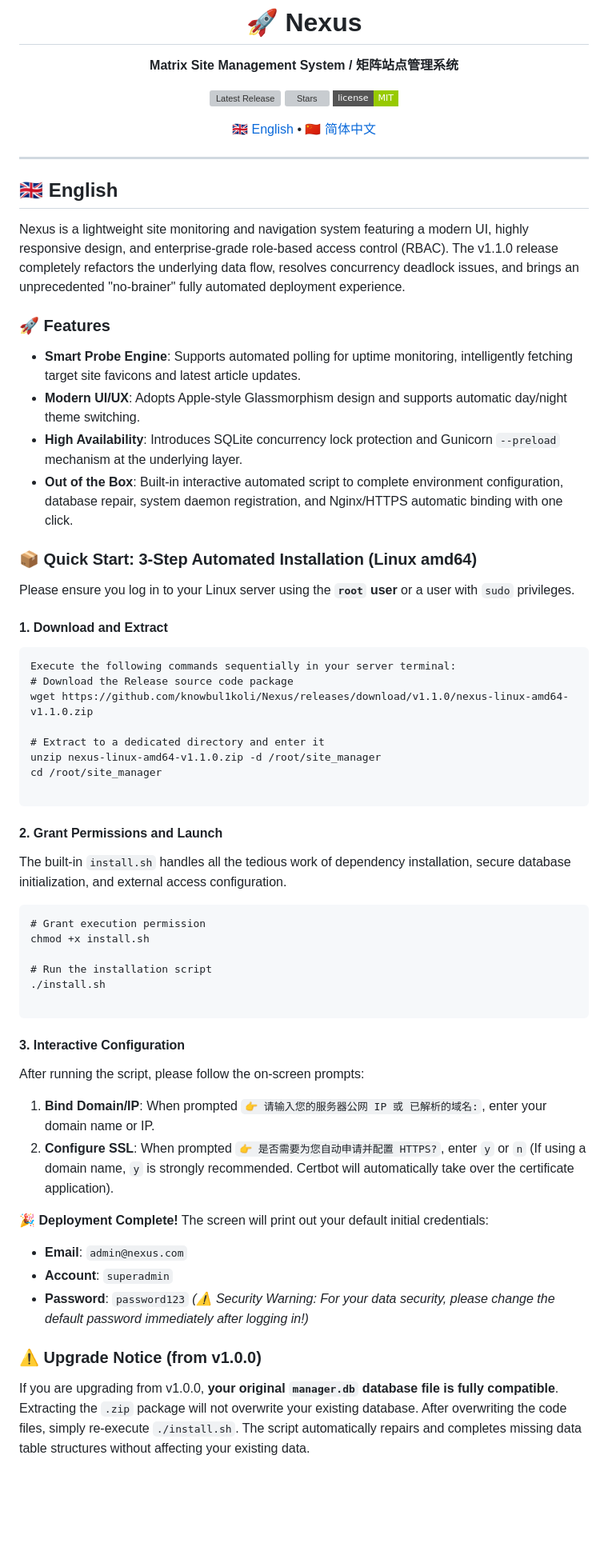
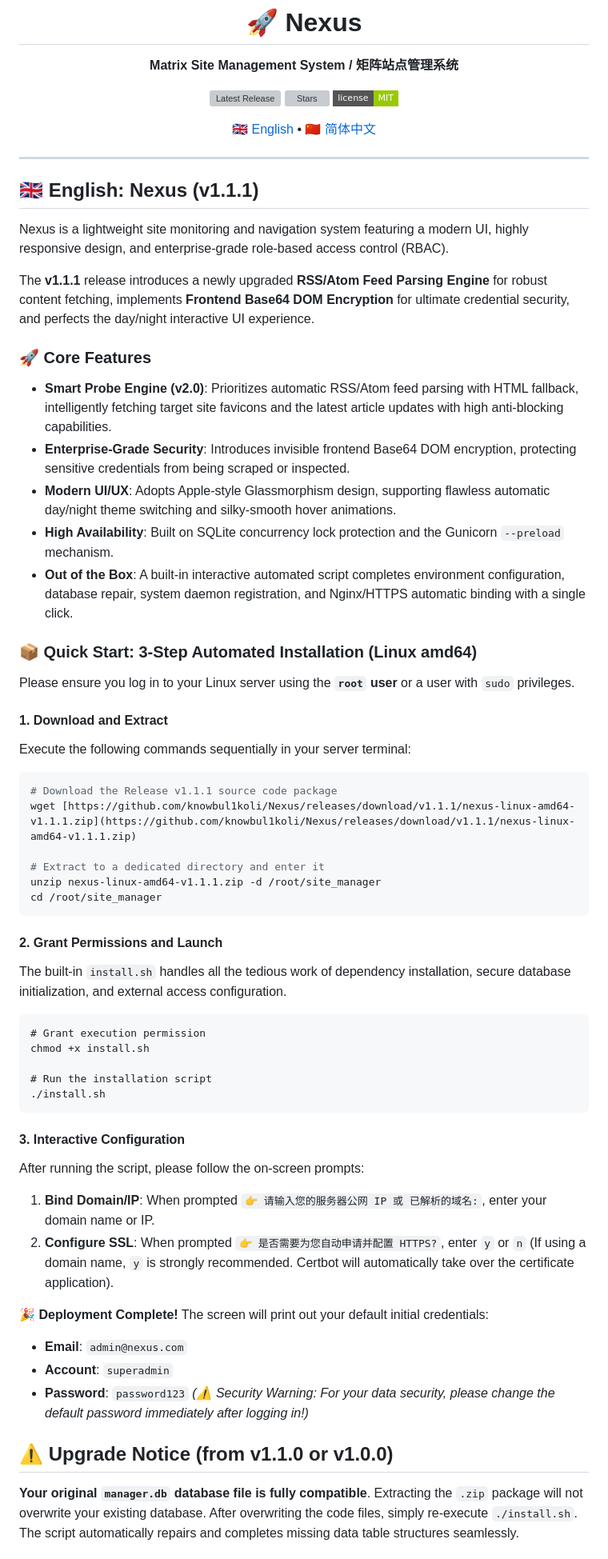
Before and after one commit to knowbul1koli/Nexus, a Markdown page: README.md, the part around one of its changes. Shown at 80% size. GitHub-like rendering; badges without logos; blank space fills up the shorter version; grey boxes are pictures that could not be loaded.

````diff
--- a/README.md
+++ b/README.md
@@ -1,6 +1,7 @@
 <div align="center">
   <h1>🚀 Nexus</h1>
   <p><b>Matrix Site Management System / 矩阵站点管理系统</b></p>
+
 
   <p>
     <a href="https://github.com/knowbul1koli/Nexus/releases/latest"><img src="https://img.shields.io/github/v/release/knowbul1koli/Nexus?color=blue&style=flat-square" alt="Latest Release"></a>
@@ -8,41 +9,47 @@
     <a href="https://github.com/knowbul1koli/Nexus/blob/main/LICENSE"><img src="https://img.shields.io/badge/license-MIT-green?style=flat-square" alt="License"></a>
   </p>
 
+
   <p>
     <a href="#english">🇬🇧 English</a> •
     <a href="#简体中文">🇨🇳 简体中文</a>
   </p>
+
 </div>
 
 ---
 
 <span id="english"></span>
 
-## 🇬🇧 English
+## 🇬🇧 English: Nexus (v1.1.1)
 
-Nexus is a lightweight site monitoring and navigation system featuring a modern UI, highly responsive design, and enterprise-grade role-based access control (RBAC). The v1.1.0 release completely refactors the underlying data flow, resolves concurrency deadlock issues, and brings an unprecedented "no-brainer" fully automated deployment experience.
+Nexus is a lightweight site monitoring and navigation system featuring a modern UI, highly responsive design, and enterprise-grade role-based access control (RBAC).
 
-### 🚀 Features
+The **v1.1.1** release introduces a newly upgraded **RSS/Atom Feed Parsing Engine** for robust content fetching, implements **Frontend Base64 DOM Encryption** for ultimate credential security, and perfects the day/night interactive UI experience.
 
-- **Smart Probe Engine**: Supports automated polling for uptime monitoring, intelligently fetching target site favicons and latest article updates.
-- **Modern UI/UX**: Adopts Apple-style Glassmorphism design and supports automatic day/night theme switching.
-- **High Availability**: Introduces SQLite concurrency lock protection and Gunicorn `--preload` mechanism at the underlying layer.
-- **Out of the Box**: Built-in interactive automated script to complete environment configuration, database repair, system daemon registration, and Nginx/HTTPS automatic binding with one click.
+### 🚀 Core Features
+
+- **Smart Probe Engine (v2.0)**: Prioritizes automatic RSS/Atom feed parsing with HTML fallback, intelligently fetching target site favicons and the latest article updates with high anti-blocking capabilities.
+- **Enterprise-Grade Security**: Introduces invisible frontend Base64 DOM encryption, protecting sensitive credentials from being scraped or inspected.
+- **Modern UI/UX**: Adopts Apple-style Glassmorphism design, supporting flawless automatic day/night theme switching and silky-smooth hover animations.
+- **High Availability**: Built on SQLite concurrency lock protection and the Gunicorn `--preload` mechanism.
+- **Out of the Box**: A built-in interactive automated script completes environment configuration, database repair, system daemon registration, and Nginx/HTTPS automatic binding with a single click.
 
 ### 📦 Quick Start: 3-Step Automated Installation (Linux amd64)
 
 Please ensure you log in to your Linux server using the **`root` user** or a user with `sudo` privileges.
 
 #### 1. Download and Extract
-```
+
 Execute the following commands sequentially in your server terminal:
-# Download the Release source code package
-wget https://github.com/knowbul1koli/Nexus/releases/download/v1.1.0/nexus-linux-amd64-v1.1.0.zip
+
+```bash
+# Download the Release v1.1.1 source code package
+wget [https://github.com/knowbul1koli/Nexus/releases/download/v1.1.1/nexus-linux-amd64-v1.1.1.zip](https://github.com/knowbul1koli/Nexus/releases/download/v1.1.1/nexus-linux-amd64-v1.1.1.zip)
 
 # Extract to a dedicated directory and enter it
-unzip nexus-linux-amd64-v1.1.0.zip -d /root/site_manager
+unzip nexus-linux-amd64-v1.1.1.zip -d /root/site_manager
 cd /root/site_manager
-
 ```
 
 #### 2. Grant Permissions and Launch
@@ -55,7 +62,6 @@ chmod +x install.sh
 
 # Run the installation script
 ./install.sh
-
 ```
 
 #### 3. Interactive Configuration
@@ -67,12 +73,11 @@ After running the script, please follow the on-screen prompts:
 
 **🎉 Deployment Complete!** The screen will print out your default initial credentials:
 
-* **Email**: `admin@nexus.com`
-* **Account**: `superadmin`
-* **Password**: `password123`
-  *(⚠️ Security Warning: For your data security, please change the default password immediately after logging in!)*
+- **Email**: `admin@nexus.com`
+- **Account**: `superadmin`
+- **Password**: `password123` *(⚠️ Security Warning: For your data security, please change the default password immediately after logging in!)*
 
-### ⚠️ Upgrade Notice (from v1.0.0)
+## ⚠️ Upgrade Notice (from v1.1.0 or v1.0.0)
 
-If you are upgrading from v1.0.0, **your original `manager.db` database file is fully compatible**. Extracting the `.zip` package will not overwrite your existing database. After overwriting the code files, simply re-execute `./install.sh`. The script automatically repairs and completes missing data table structures without affecting your existing data.
+**Your original `manager.db` database file is fully compatible**. Extracting the `.zip` package will not overwrite your existing database. After overwriting the code files, simply re-execute `./install.sh`. The script automatically repairs and completes missing data table structures seamlessly.
 
````
Also changed, not shown: other parts of README.md (+20 -25 lines).
